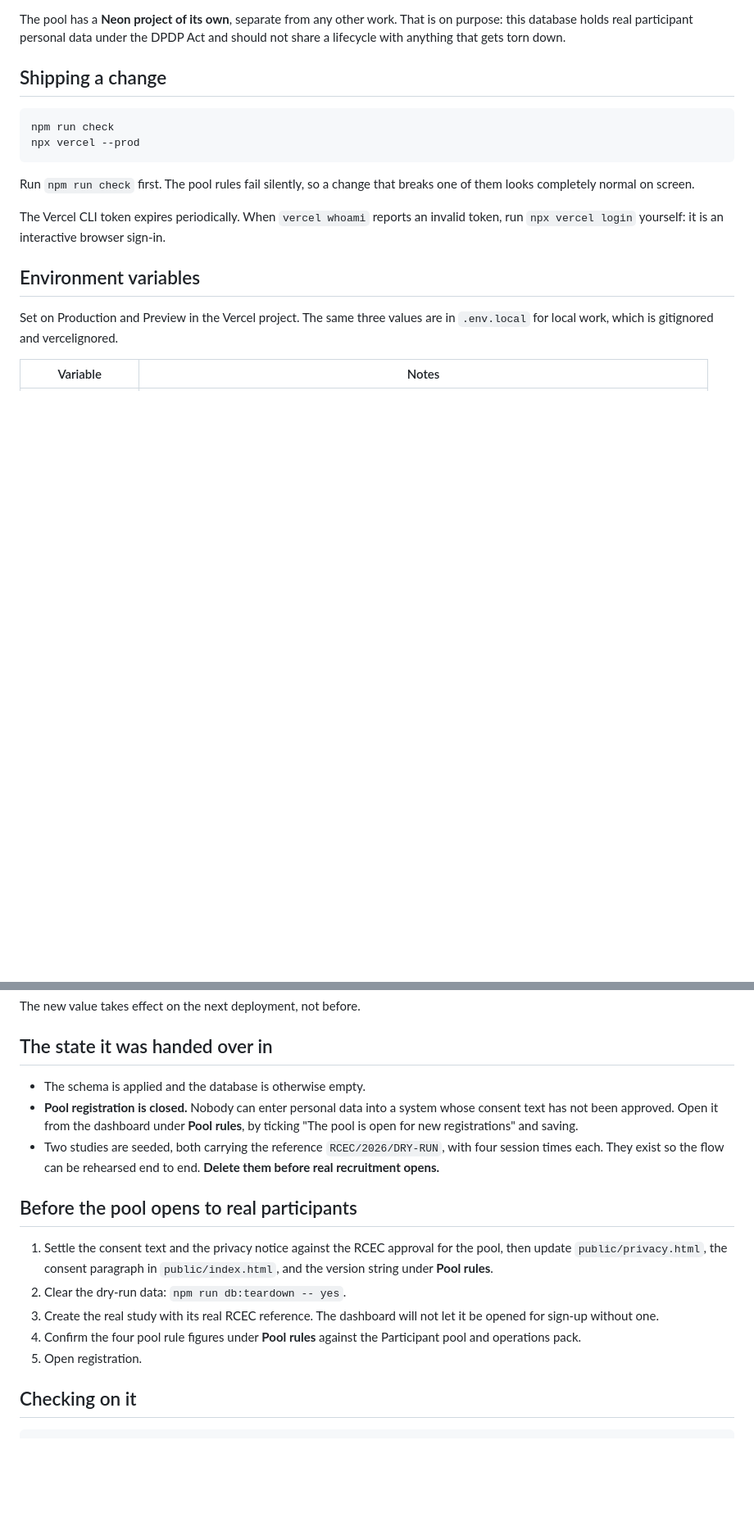
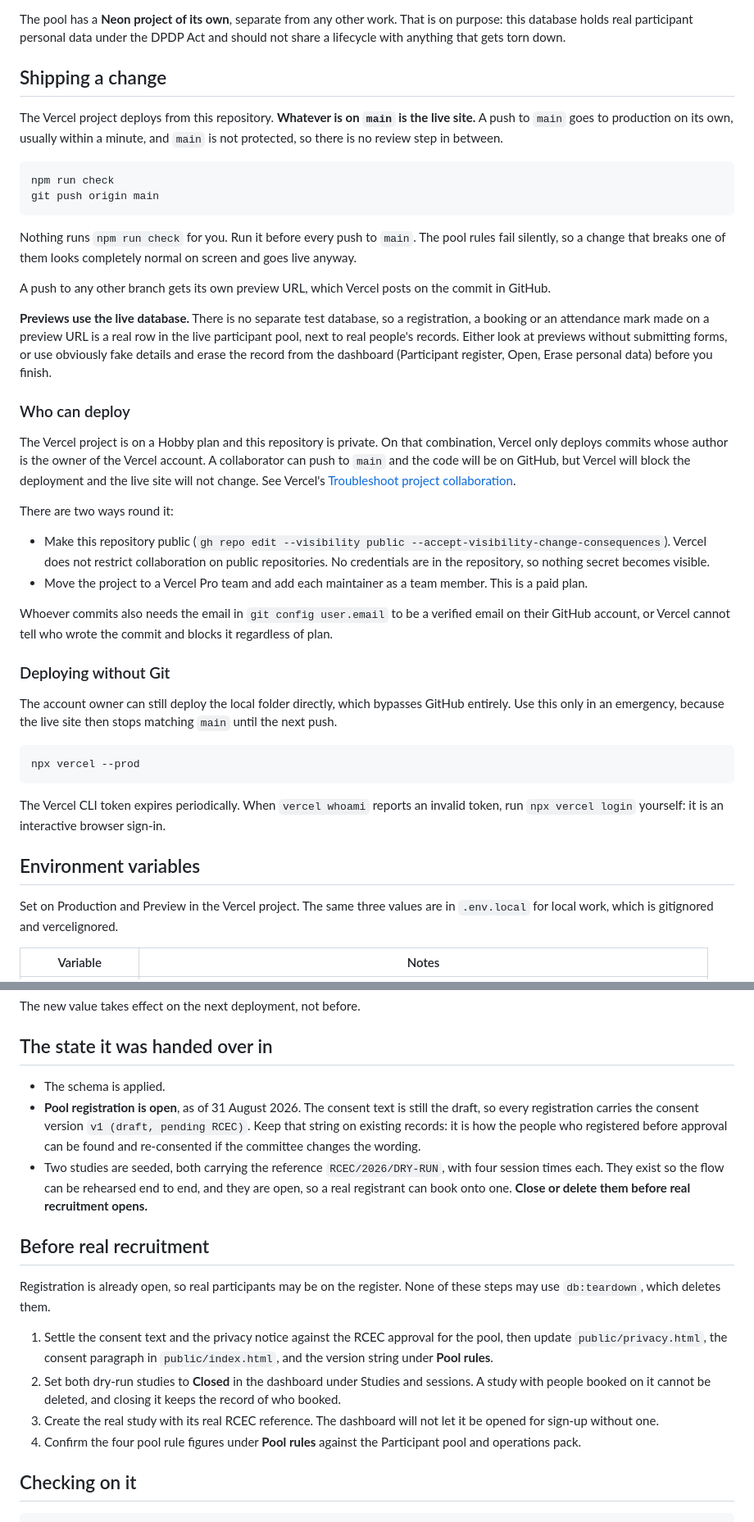
Before and after one commit to aayush-agrwl/byc-participant-pool-app, a Markdown page: DEPLOY.md, 2 parts joined by grey strips. Shown at 82% size. GitHub-like rendering; blank space fills up the shorter version.

Commit message:
Document push-to-deploy workflow and the live state of the pool
This folder now deploys from its own repository: a push to main goes to
production, and other branches get preview URLs. DEPLOY.md explains that
previews share the live database, that on a Vercel Hobby plan with a private
repository only the account owner's commits deploy, and the two ways round it.

The handover-state sections still described registration as closed and told
the reader to run db:teardown before recruitment. Registration has been open
since 31 August, so that command would now delete real participants. Both
README and DEPLOY.md now say to close the dry-run studies instead.

Co-Authored-By: Claude Opus 5 <noreply@anthropic.com>

````diff
--- a/DEPLOY.md
+++ b/DEPLOY.md
@@ -26,13 +26,59 @@ DPDP Act and should not share a lifecycle with anything that gets torn down.
 
 ## Shipping a change
 
+The Vercel project deploys from this repository. **Whatever is on `main` is the
+live site.** A push to `main` goes to production on its own, usually within a
+minute, and `main` is not protected, so there is no review step in between.
+
 ```bash
 npm run check
+git push origin main
+```
+
+Nothing runs `npm run check` for you. Run it before every push to `main`. The
+pool rules fail silently, so a change that breaks one of them looks completely
+normal on screen and goes live anyway.
+
+A push to any other branch gets its own preview URL, which Vercel posts on the
+commit in GitHub.
+
+**Previews use the live database.** There is no separate test database, so a
+registration, a booking or an attendance mark made on a preview URL is a real
+row in the live participant pool, next to real people's records. Either look at
+previews without submitting forms, or use obviously fake details and erase the
+record from the dashboard (Participant register, Open, Erase personal data)
+before you finish.
+
+### Who can deploy
+
+The Vercel project is on a Hobby plan and this repository is private. On that
+combination, Vercel only deploys commits whose author is the owner of the Vercel
+account. A collaborator can push to `main` and the code will be on GitHub, but
+Vercel will block the deployment and the live site will not change. See Vercel's
+[Troubleshoot project collaboration](https://vercel.com/docs/deployments/troubleshoot-project-collaboration).
+
+There are two ways round it:
+
+- Make this repository public (`gh repo edit --visibility public
+  --accept-visibility-change-consequences`). Vercel does not restrict
+  collaboration on public repositories. No credentials are in the repository,
+  so nothing secret becomes visible.
+- Move the project to a Vercel Pro team and add each maintainer as a team member.
+  This is a paid plan.
+
+Whoever commits also needs the email in `git config user.email` to be a verified
+email on their GitHub account, or Vercel cannot tell who wrote the commit and
+blocks it regardless of plan.
+
+### Deploying without Git
+
+The account owner can still deploy the local folder directly, which bypasses
+GitHub entirely. Use this only in an emergency, because the live site then stops
+matching `main` until the next push.
+
+```bash
 npx vercel --prod
 ```
-
-Run `npm run check` first. The pool rules fail silently, so a change that breaks
-one of them looks completely normal on screen.
 
 The Vercel CLI token expires periodically. When `vercel whoami` reports an
 invalid token, run `npx vercel login` yourself: it is an interactive browser
@@ -61,25 +107,32 @@ The new value takes effect on the next deployment, not before.
 
 ## The state it was handed over in
 
-- The schema is applied and the database is otherwise empty.
-- **Pool registration is closed.** Nobody can enter personal data into a system
-  whose consent text has not been approved. Open it from the dashboard under
-  **Pool rules**, by ticking "The pool is open for new registrations" and saving.
+- The schema is applied.
+- **Pool registration is open**, as of 31 August 2026. The consent text is still
+  the draft, so every registration carries the consent version
+  `v1 (draft, pending RCEC)`. Keep that string on existing records: it is how
+  the people who registered before approval can be found and re-consented if the
+  committee changes the wording.
 - Two studies are seeded, both carrying the reference `RCEC/2026/DRY-RUN`, with
-  four session times each. They exist so the flow can be rehearsed end to end.
-  **Delete them before real recruitment opens.**
+  four session times each. They exist so the flow can be rehearsed end to end,
+  and they are open, so a real registrant can book onto one.
+  **Close or delete them before real recruitment opens.**
 
-## Before the pool opens to real participants
+## Before real recruitment
+
+Registration is already open, so real participants may be on the register. None
+of these steps may use `db:teardown`, which deletes them.
 
 1. Settle the consent text and the privacy notice against the RCEC approval for
    the pool, then update `public/privacy.html`, the consent paragraph in
    `public/index.html`, and the version string under **Pool rules**.
-2. Clear the dry-run data: `npm run db:teardown -- yes`.
+2. Set both dry-run studies to **Closed** in the dashboard under Studies and
+   sessions. A study with people booked on it cannot be deleted, and closing it
+   keeps the record of who booked.
 3. Create the real study with its real RCEC reference. The dashboard will not
    let it be opened for sign-up without one.
 4. Confirm the four pool rule figures under **Pool rules** against the
    Participant pool and operations pack.
-5. Open registration.
 
 ## Checking on it
 
````
Also changed, not shown: other parts of DEPLOY.md (+5 -0 lines), README.md (+9 -7 lines).
